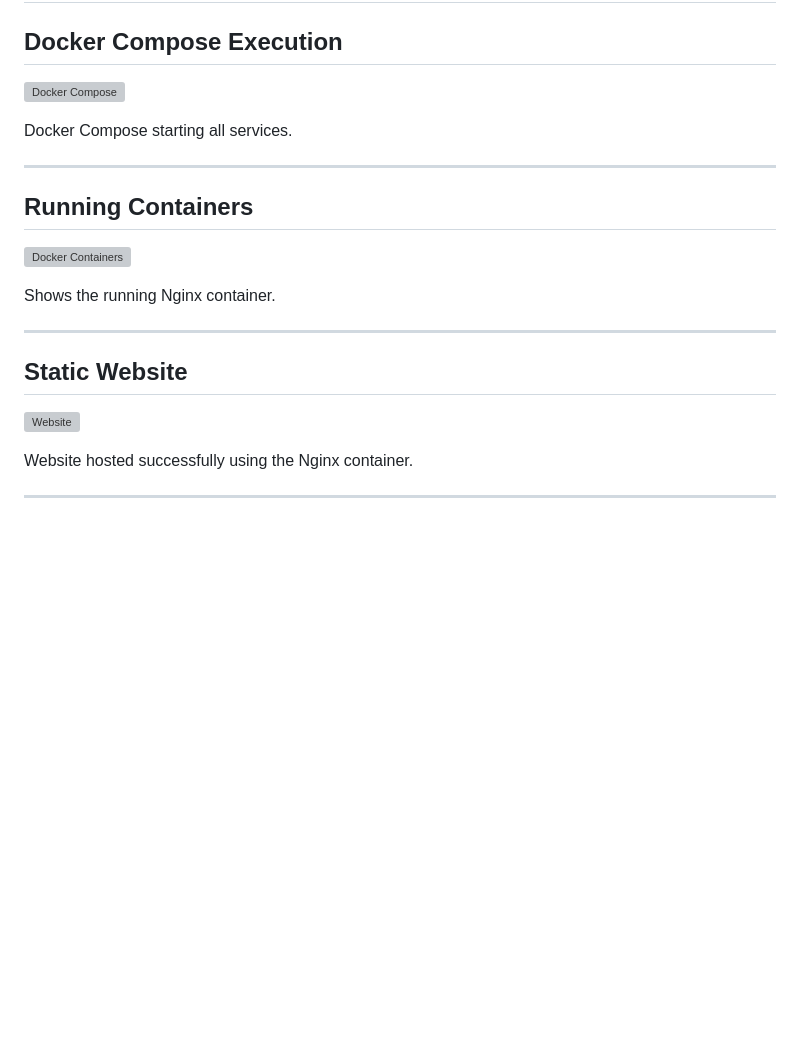
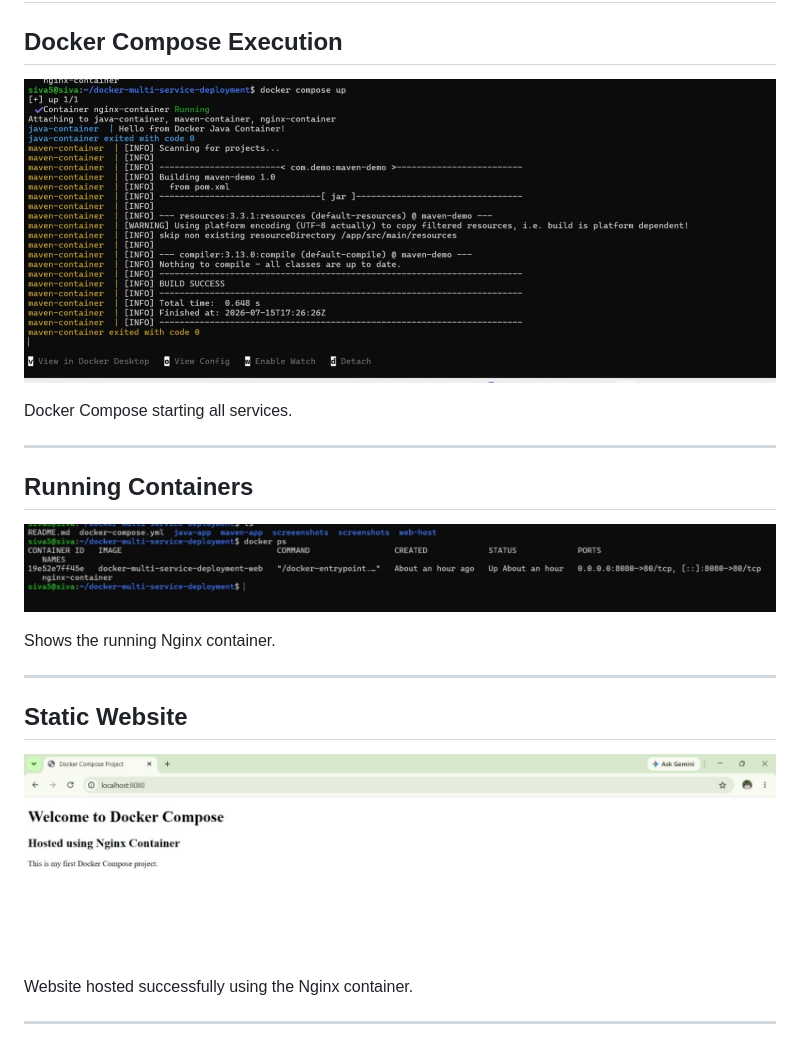
Before and after one commit to Siva5752/docker-multi-service-deployment, a Markdown page: README.md, the part around the change. GitHub-like rendering; blank space fills up the shorter version; grey boxes are pictures that could not be loaded.

```diff
--- a/README.md
+++ b/README.md
@@ -138,7 +138,7 @@ docker compose down
 
 ## Docker Compose Execution
 
-![Docker Compose](screenshots/docker-compose-up.png.jpeg)
+![Docker Compose](./docker-compose-up.png)
 
 Docker Compose starting all services.
 
@@ -146,7 +146,7 @@ Docker Compose starting all services.
 
 ## Running Containers
 
-![Docker Containers](screenshots/docker-ps.png.jpeg)
+![Docker Containers](./docker-ps.png)
 
 Shows the running Nginx container.
 
@@ -154,7 +154,7 @@ Shows the running Nginx container.
 
 ## Static Website
 
-![Website](screenshots/website.png.jpeg)
+![Website](./website.png)
 
 Website hosted successfully using the Nginx container.
 
```
